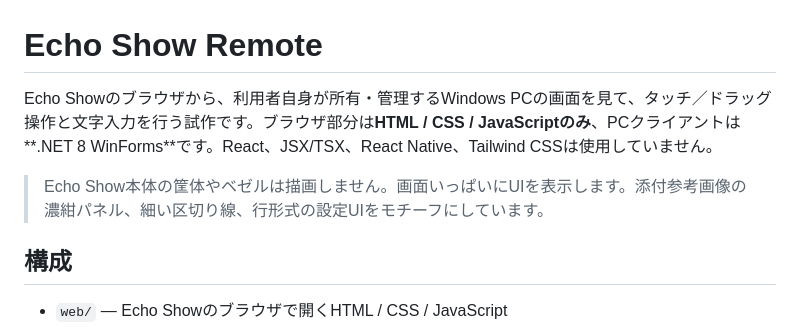
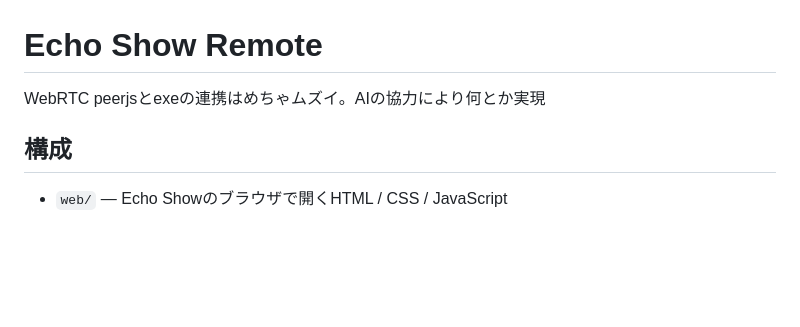
Before and after one commit to PolandBallHub-Operator/WebRTCRemoteDesktop, a Markdown page: README.md, the part around the change. GitHub-like rendering; blank space fills up the shorter version.

```diff
--- a/README.md
+++ b/README.md
@@ -1,8 +1,6 @@
 # Echo Show Remote
 
-Echo Showのブラウザから、利用者自身が所有・管理するWindows PCの画面を見て、タッチ／ドラッグ操作と文字入力を行う試作です。ブラウザ部分は**HTML / CSS / JavaScriptのみ**、PCクライアントは**.NET 8 WinForms**です。React、JSX/TSX、React Native、Tailwind CSSは使用していません。
-
-> Echo Show本体の筐体やベゼルは描画しません。画面いっぱいにUIを表示します。添付参考画像の濃紺パネル、細い区切り線、行形式の設定UIをモチーフにしています。
+WebRTC peerjsとexeの連携はめちゃムズイ。AIの協力により何とか実現
 
 ## 構成
 
```
